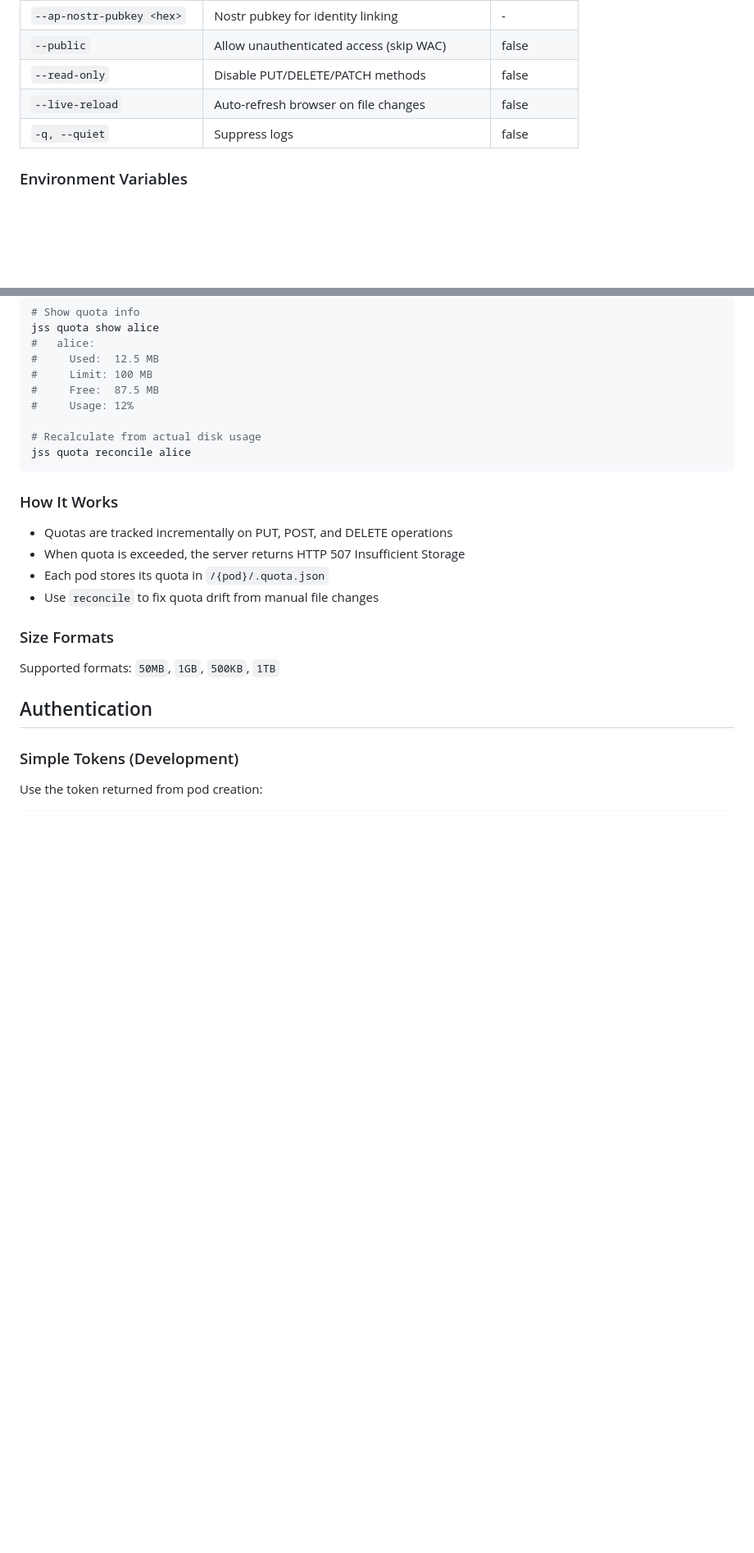
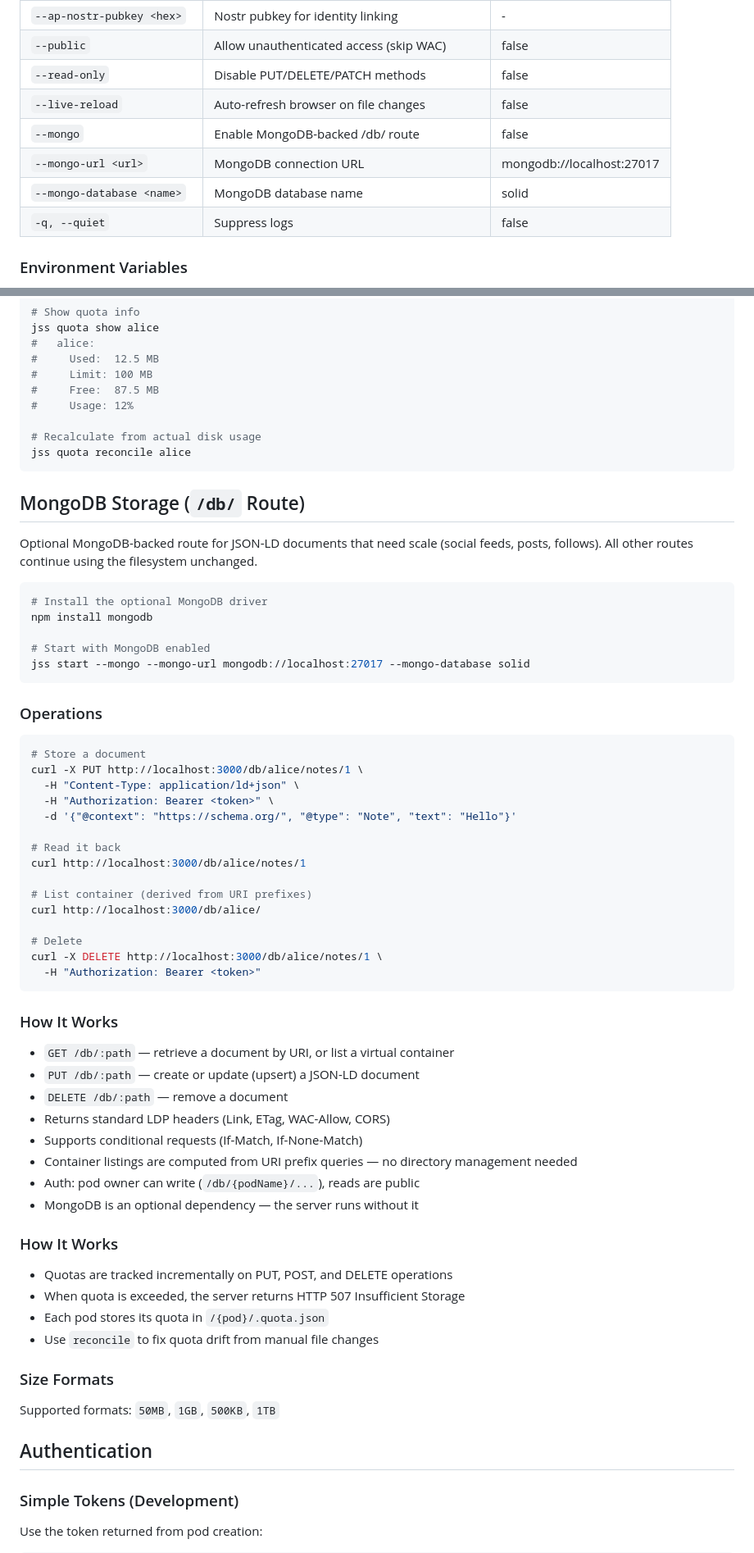
Before and after one commit to JavaScriptSolidServer/JavaScriptSolidServer, a Markdown page: README.md, 2 parts joined by grey strips. Shown at 82% size. Rendered like a GitHub page; blank space fills up the shorter version.

Commit message:
docs: add MongoDB /db/ route to README
Add Start Options, env vars, and dedicated section with usage examples.

````diff
--- a/README.md
+++ b/README.md
@@ -148,6 +148,9 @@ jss --help             # Show help
 | `--public` | Allow unauthenticated access (skip WAC) | false |
 | `--read-only` | Disable PUT/DELETE/PATCH methods | false |
 | `--live-reload` | Auto-refresh browser on file changes | false |
+| `--mongo` | Enable MongoDB-backed /db/ route | false |
+| `--mongo-url <url>` | MongoDB connection URL | mongodb://localhost:27017 |
+| `--mongo-database <name>` | MongoDB database name | solid |
 | `-q, --quiet` | Suppress logs | false |
 
 ### Environment Variables
@@ -647,6 +653,49 @@ jss quota show alice
 jss quota reconcile alice
 ```
 
+## MongoDB Storage (`/db/` Route)
+
+Optional MongoDB-backed route for JSON-LD documents that need scale (social feeds, posts, follows). All other routes continue using the filesystem unchanged.
+
+```bash
+# Install the optional MongoDB driver
+npm install mongodb
+
+# Start with MongoDB enabled
+jss start --mongo --mongo-url mongodb://localhost:27017 --mongo-database solid
+```
+
+### Operations
+
+```bash
+# Store a document
+curl -X PUT http://localhost:3000/db/alice/notes/1 \
+  -H "Content-Type: application/ld+json" \
+  -H "Authorization: Bearer <token>" \
+  -d '{"@context": "https://schema.org/", "@type": "Note", "text": "Hello"}'
+
+# Read it back
+curl http://localhost:3000/db/alice/notes/1
+
+# List container (derived from URI prefixes)
+curl http://localhost:3000/db/alice/
+
+# Delete
+curl -X DELETE http://localhost:3000/db/alice/notes/1 \
+  -H "Authorization: Bearer <token>"
+```
+
+### How It Works
+
+- `GET /db/:path` — retrieve a document by URI, or list a virtual container
+- `PUT /db/:path` — create or update (upsert) a JSON-LD document
+- `DELETE /db/:path` — remove a document
+- Returns standard LDP headers (Link, ETag, WAC-Allow, CORS)
+- Supports conditional requests (If-Match, If-None-Match)
+- Container listings are computed from URI prefix queries — no directory management needed
+- Auth: pod owner can write (`/db/{podName}/...`), reads are public
+- MongoDB is an optional dependency — the server runs without it
+
 ### How It Works
 
 - Quotas are tracked incrementally on PUT, POST, and DELETE operations
````
Also changed, not shown: other parts of README.md (+3 -0 lines).
